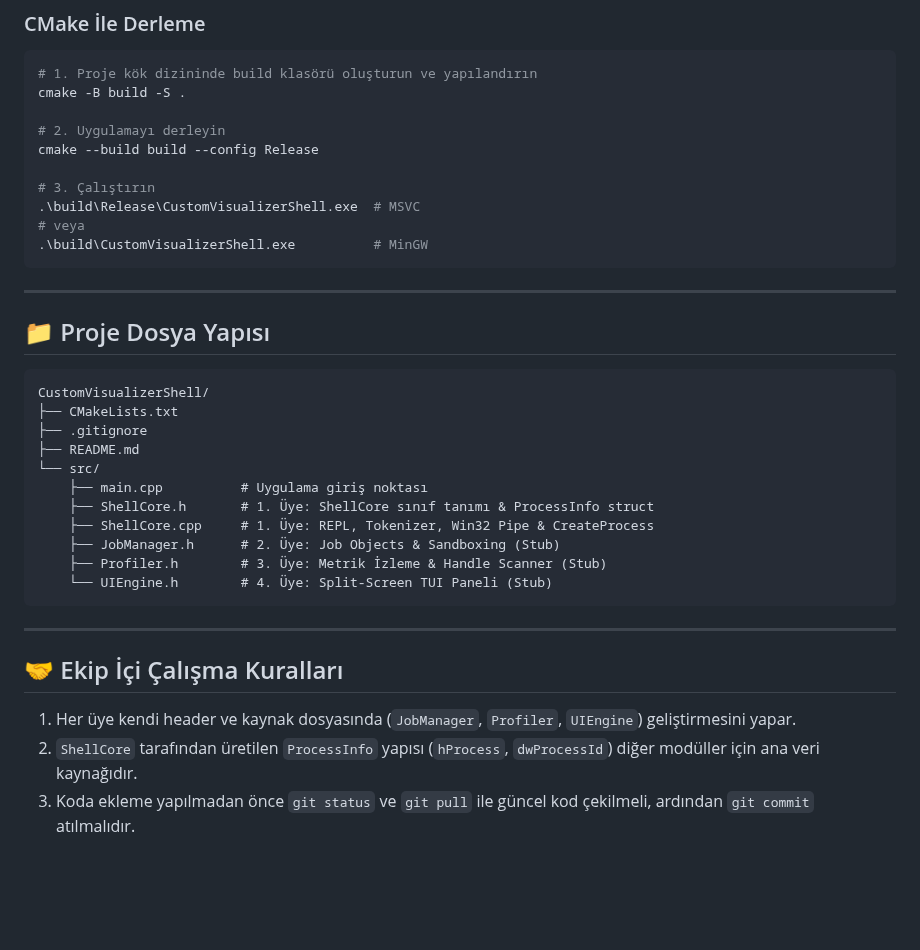
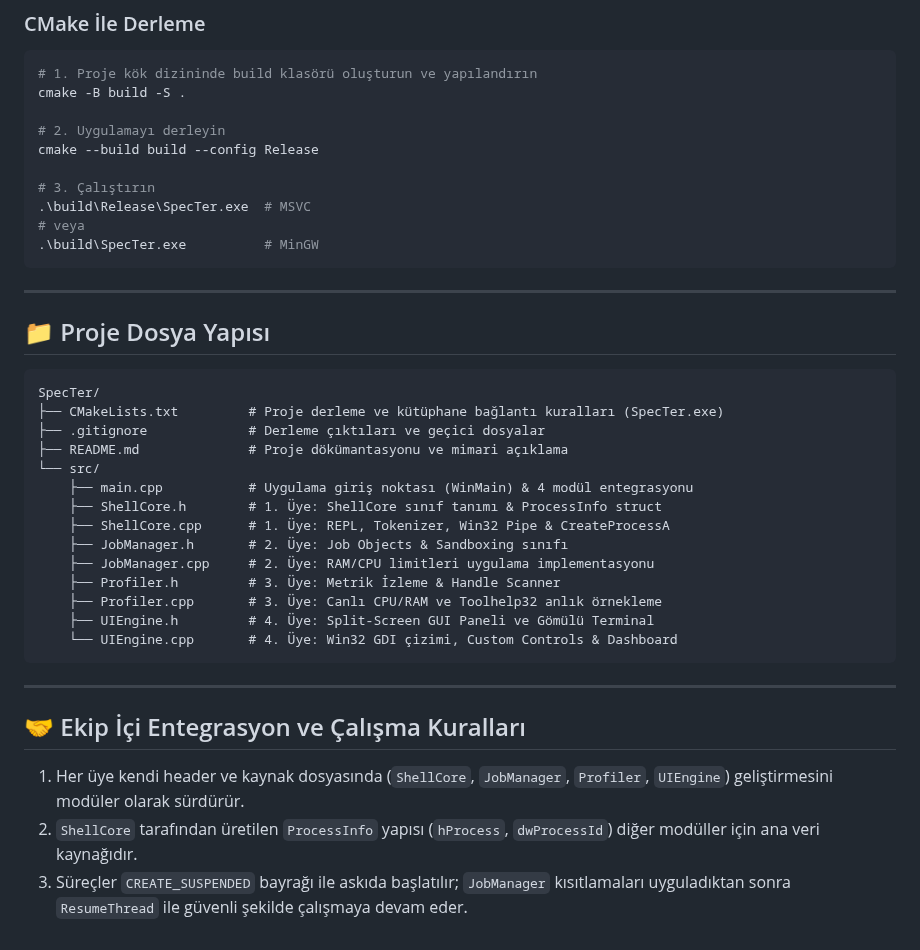
Before and after one commit to Yuspek/CustomVisualizerShell, a Markdown page: README.md, the part around one of its changes. Rendered like a GitHub page; blank space fills up the shorter version.

````diff
--- a/README.md
+++ b/README.md
@@ -33,9 +35,9 @@ cmake -B build -S .
 cmake --build build --config Release
 
 # 3. Çalıştırın
-.\build\Release\CustomVisualizerShell.exe  # MSVC
+.\build\Release\SpecTer.exe  # MSVC
 # veya
-.\build\CustomVisualizerShell.exe          # MinGW
+.\build\SpecTer.exe          # MinGW
 ```
 
 ---
@@ -43,22 +45,25 @@ cmake --build build --config Release
 ## 📁 Proje Dosya Yapısı
 
 ```
-CustomVisualizerShell/
-├── CMakeLists.txt
-├── .gitignore
-├── README.md
+SpecTer/
+├── CMakeLists.txt         # Proje derleme ve kütüphane bağlantı kuralları (SpecTer.exe)
+├── .gitignore             # Derleme çıktıları ve geçici dosyalar
+├── README.md              # Proje dökümantasyonu ve mimari açıklama
 └── src/
-    ├── main.cpp          # Uygulama giriş noktası
-    ├── ShellCore.h       # 1. Üye: ShellCore sınıf tanımı & ProcessInfo struct
-    ├── ShellCore.cpp     # 1. Üye: REPL, Tokenizer, Win32 Pipe & CreateProcess
-    ├── JobManager.h      # 2. Üye: Job Objects & Sandboxing (Stub)
-    ├── Profiler.h        # 3. Üye: Metrik İzleme & Handle Scanner (Stub)
-    └── UIEngine.h        # 4. Üye: Split-Screen TUI Paneli (Stub)
+    ├── main.cpp           # Uygulama giriş noktası (WinMain) & 4 modül entegrasyonu
+    ├── ShellCore.h        # 1. Üye: ShellCore sınıf tanımı & ProcessInfo struct
+    ├── ShellCore.cpp      # 1. Üye: REPL, Tokenizer, Win32 Pipe & CreateProcessA
+    ├── JobManager.h       # 2. Üye: Job Objects & Sandboxing sınıfı
+    ├── JobManager.cpp     # 2. Üye: RAM/CPU limitleri uygulama implementasyonu
+    ├── Profiler.h         # 3. Üye: Metrik İzleme & Handle Scanner
+    ├── Profiler.cpp       # 3. Üye: Canlı CPU/RAM ve Toolhelp32 anlık örnekleme
+    ├── UIEngine.h         # 4. Üye: Split-Screen GUI Paneli ve Gömülü Terminal
+    └── UIEngine.cpp       # 4. Üye: Win32 GDI çizimi, Custom Controls & Dashboard
 ```
 
 ---
 
-## 🤝 Ekip İçi Çalışma Kuralları
-1. Her üye kendi header ve kaynak dosyasında (`JobManager`, `Profiler`, `UIEngine`) geliştirmesini yapar.
+## 🤝 Ekip İçi Entegrasyon ve Çalışma Kuralları
+1. Her üye kendi header ve kaynak dosyasında (`ShellCore`, `JobManager`, `Profiler`, `UIEngine`) geliştirmesini modüler olarak sürdürür.
 2. `ShellCore` tarafından üretilen `ProcessInfo` yapısı (`hProcess`, `dwProcessId`) diğer modüller için ana veri kaynağıdır.
-3. Koda ekleme yapılmadan önce `git status` ve `git pull` ile güncel kod çekilmeli, ardından `git commit` atılmalıdır.
+3. Süreçler `CREATE_SUSPENDED` bayrağı ile askıda başlatılır; `JobManager` kısıtlamaları uyguladıktan sonra `ResumeThread` ile güvenli şekilde çalışmaya devam eder.
````
Also changed, not shown: other parts of README.md (+7 -5 lines), specter_dashboard.jpg (added), 4 other files.
